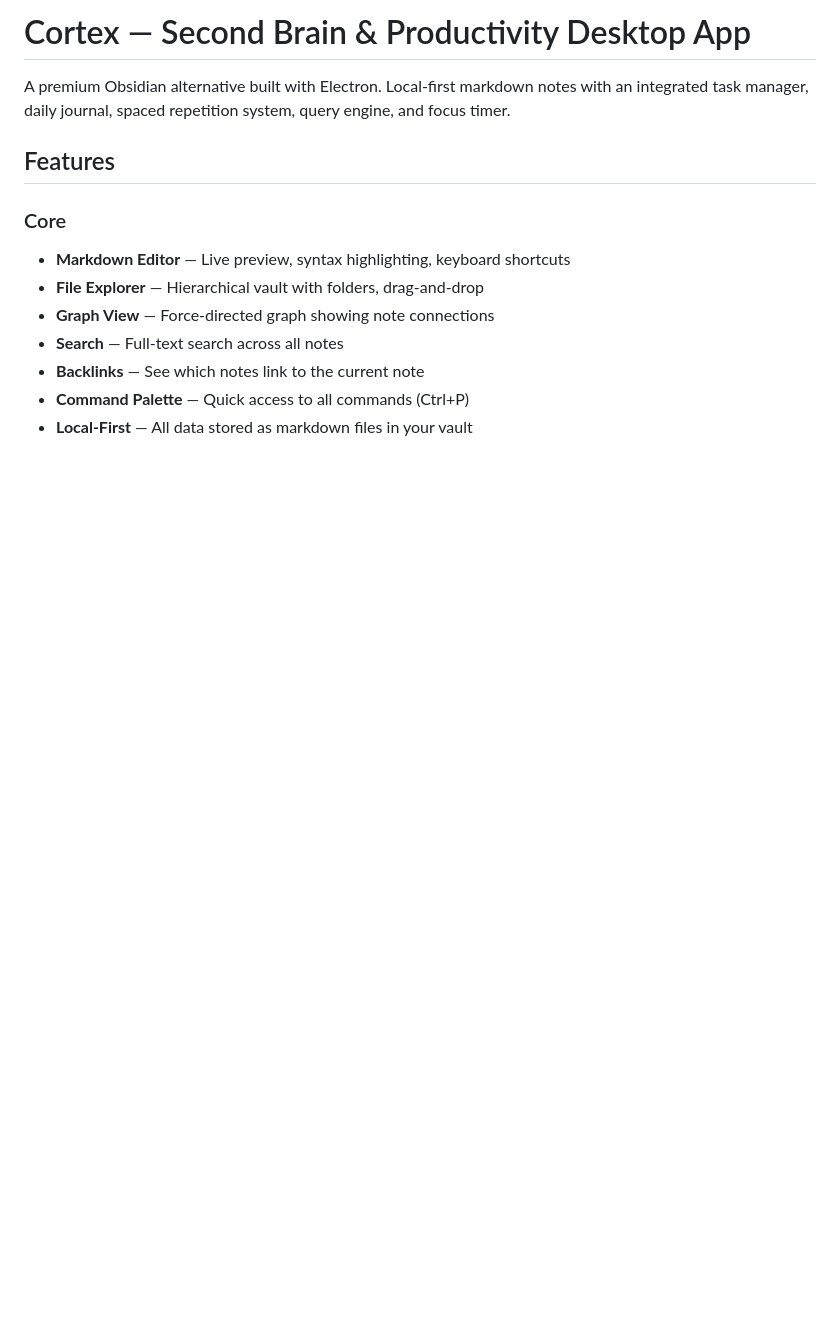
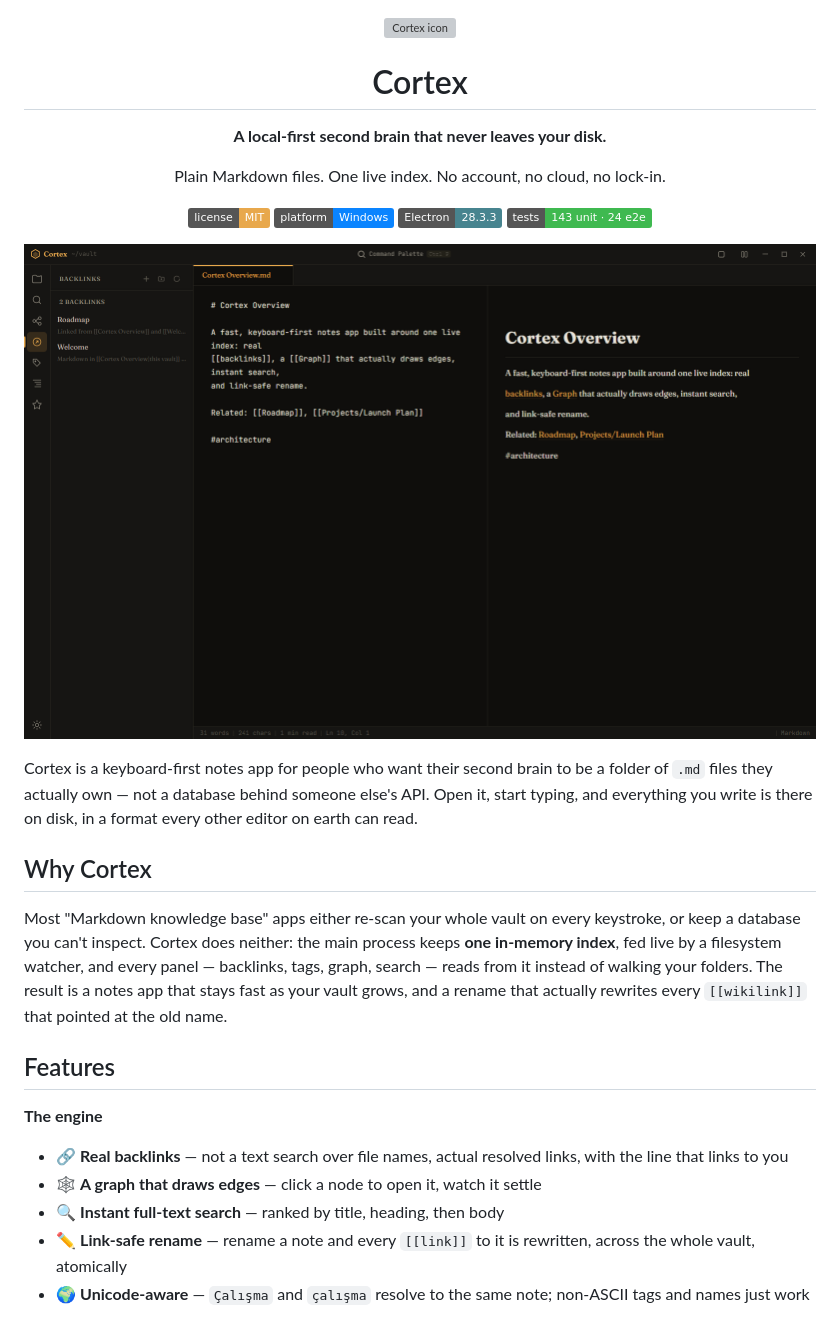
Before and after one commit to mikeperac-cyber/cortex, a Markdown page: README.md, the part around one of its changes. Rendered like a GitHub page; pictures changed too: docs/screenshots/editor-and-preview.png (added); badges without logos; blank space fills up the shorter version; grey boxes are pictures that could not be loaded.

```diff
--- a/README.md
+++ b/README.md
@@ -1,15 +1,45 @@
-# Cortex — Second Brain & Productivity Desktop App
+<div align="center">
 
-A premium Obsidian alternative built with Electron. Local-first markdown notes with an integrated task manager, daily journal, spaced repetition system, query engine, and focus timer.
+<img src="src/assets/icon.svg" width="84" height="84" alt="Cortex icon">
+
+# Cortex
+
+**A local-first second brain that never leaves your disk.**
+
+Plain Markdown files. One live index. No account, no cloud, no lock-in.
+
+[![License: MIT](https://img.shields.io/badge/license-MIT-e8a84c.svg)](LICENSE)
+[![Platform: Windows](https://img.shields.io/badge/platform-Windows-0a84ff.svg)](#)
+[![Electron](https://img.shields.io/badge/Electron-28.3.3-47848F.svg)](#)
+[![Tests](https://img.shields.io/badge/tests-143%20unit%20%C2%B7%2024%20e2e-3fb950.svg)](#testing)
+
+</div>
+
+<p align="center">
+  <img src="docs/screenshots/editor-and-preview.png" width="860" alt="Cortex: a note open with its live preview and real backlinks panel">
+</p>
+
+Cortex is a keyboard-first notes app for people who want their second brain to
+be a folder of `.md` files they actually own — not a database behind someone
+else's API. Open it, start typing, and everything you write is there on disk,
+in a format every other editor on earth can read.
+
+## Why Cortex
+
+Most "Markdown knowledge base" apps either re-scan your whole vault on every
+keystroke, or keep a database you can't inspect. Cortex does neither: the
+main process keeps **one in-memory index**, fed live by a filesystem watcher,
+and every panel — backlinks, tags, graph, search — reads from it instead of
+walking your folders. The result is a notes app that stays fast as your vault
+grows, and a rename that actually rewrites every `[[wikilink]]` that pointed
+at the old name.
 
 ## Features
 
-### Core
-- **Markdown Editor** — Live preview, syntax highlighting, keyboard shortcuts
-- **File Explorer** — Hierarchical vault with folders, drag-and-drop
-- **Graph View** — Force-directed graph showing note connections
-- **Search** — Full-text search across all notes
-- **Backlinks** — See which notes link to the current note
-- **Command Palette** — Quick access to all commands (Ctrl+P)
-- **Local-First** — All data stored as markdown files in your vault
+**The engine**
+- 🔗 **Real backlinks** — not a text search over file names, actual resolved links, with the line that links to you
+- 🕸️ **A graph that draws edges** — click a node to open it, watch it settle
+- 🔍 **Instant full-text search** — ranked by title, heading, then body
+- ✏️ **Link-safe rename** — rename a note and every `[[link]]` to it is rewritten, across the whole vault, atomically
+- 🌍 **Unicode-aware** — `Çalışma` and `çalışma` resolve to the same note; non-ASCII tags and names just work
 
```
Also changed, not shown: other parts of README.md (+68 -42 lines), docs/screenshots/graph-view.png (added), docs/screenshots/quick-switcher.png (added), 1 other file.
